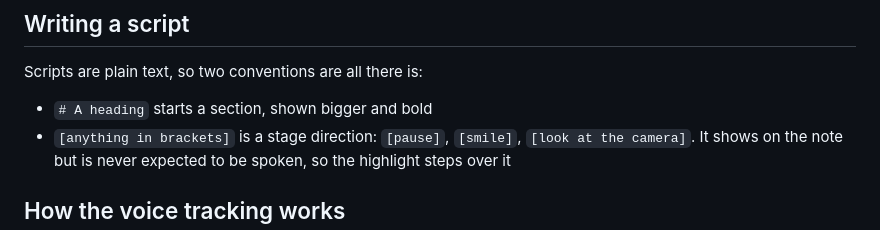
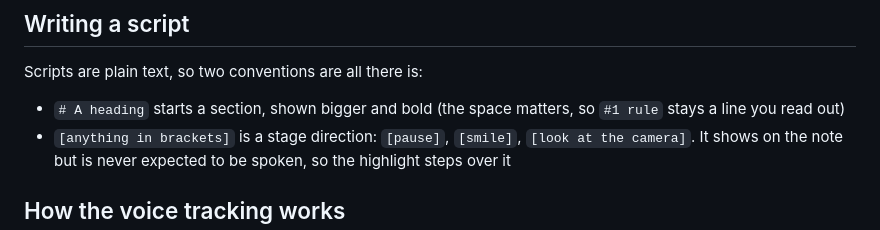
Before and after one commit to zhang-liz/sticky-prompter, a Markdown page: README.md, the part around the change. GitHub-like rendering.

Commit message:
docs: note that a heading needs the space after the hash

```diff
--- a/README.md
+++ b/README.md
@@ -106,7 +106,7 @@ Open **http://localhost:4173** in Chrome.
 
 Scripts are plain text, so two conventions are all there is:
 
-- `# A heading` starts a section, shown bigger and bold
+- `# A heading` starts a section, shown bigger and bold (the space matters, so `#1 rule` stays a line you read out)
 - `[anything in brackets]` is a stage direction: `[pause]`, `[smile]`, `[look at the camera]`. It shows on the note but is never expected to be spoken, so the highlight steps over it
 
 ## How the voice tracking works
```
Also changed, not shown: mac/README.md (+1 -1 lines).
